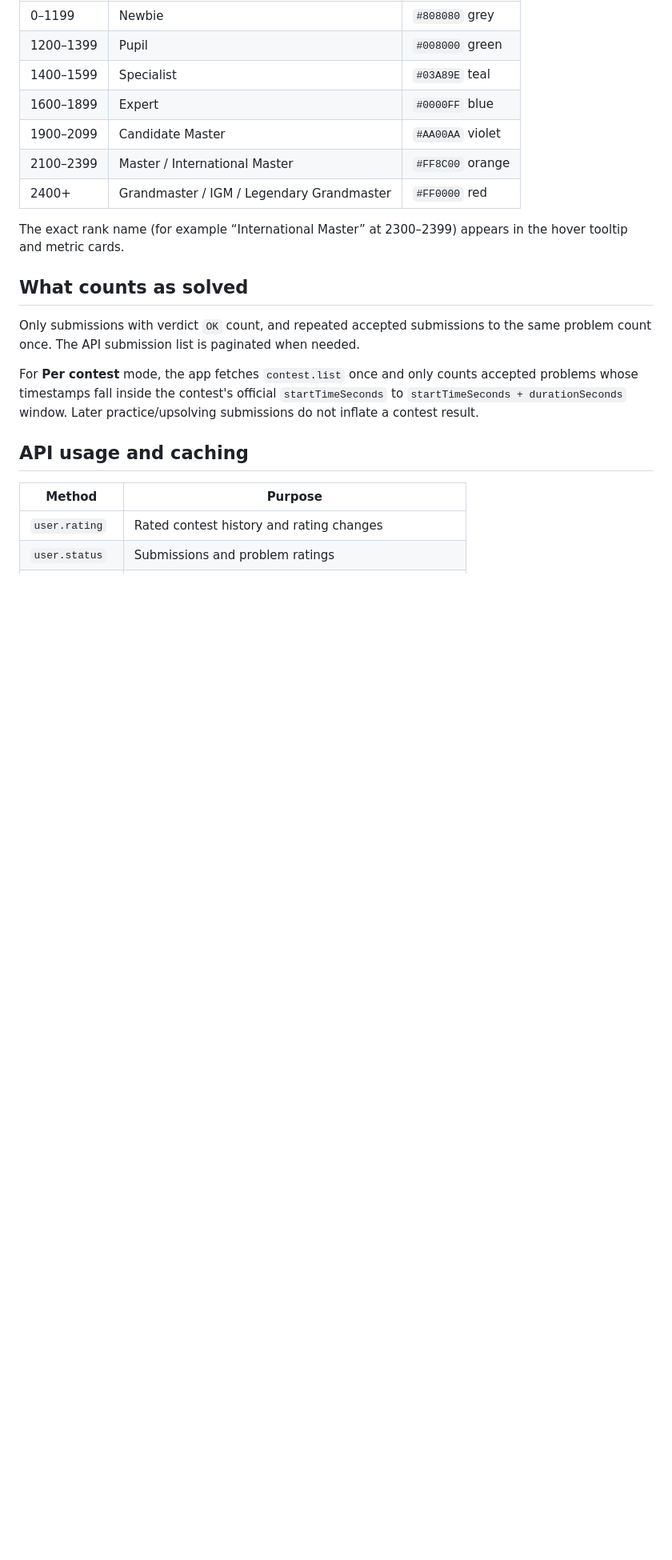
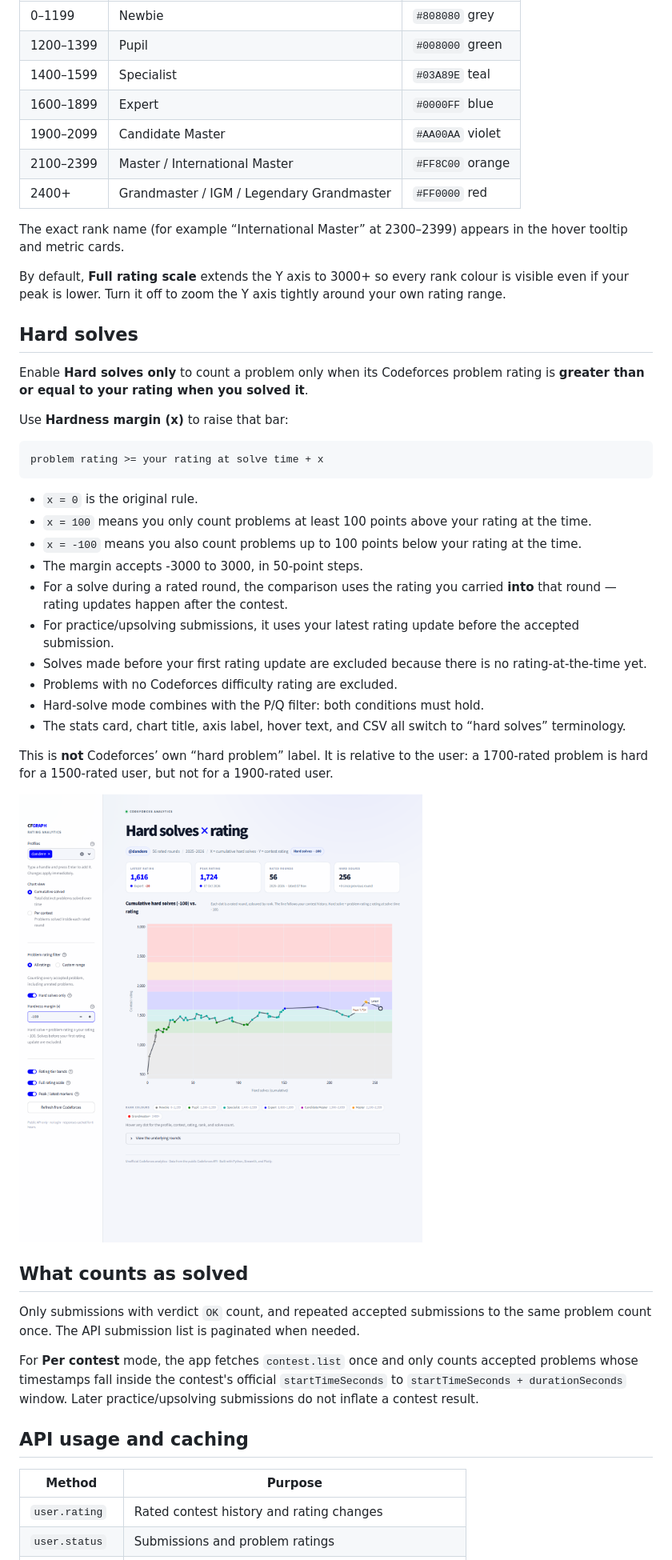
Before and after one commit to adithya-pdf/cfgraph, a Markdown page: README.md, the part around one of its changes. Shown at 80% size. Rendered like a GitHub page; pictures changed too: output/app_hard_solves.png (added); blank space fills up the shorter version.

````diff
--- a/README.md
+++ b/README.md
@@ -108,6 +113,44 @@ The dashboard uses the official Codeforces rank palette:
 
 The exact rank name (for example “International Master” at 2300–2399) appears
 in the hover tooltip and metric cards.
+
+By default, **Full rating scale** extends the Y axis to 3000+ so every rank
+colour is visible even if your peak is lower. Turn it off to zoom the Y axis
+tightly around your own rating range.
+
+## Hard solves
+
+Enable **Hard solves only** to count a problem only when its Codeforces problem
+rating is **greater than or equal to your rating when you solved it**.
+
+Use **Hardness margin (x)** to raise that bar:
+
+```text
+problem rating >= your rating at solve time + x
+```
+
+- `x = 0` is the original rule.
+- `x = 100` means you only count problems at least 100 points above your
+  rating at the time.
+- `x = -100` means you also count problems up to 100 points below your rating
+  at the time.
+- The margin accepts -3000 to 3000, in 50-point steps.
+- For a solve during a rated round, the comparison uses the rating you carried
+  **into** that round — rating updates happen after the contest.
+- For practice/upsolving submissions, it uses your latest rating update before
+  the accepted submission.
+- Solves made before your first rating update are excluded because there is no
+  rating-at-the-time yet.
+- Problems with no Codeforces difficulty rating are excluded.
+- Hard-solve mode combines with the P/Q filter: both conditions must hold.
+- The stats card, chart title, axis label, hover text, and CSV all switch to
+  “hard solves” terminology.
+
+This is **not** Codeforces’ own “hard problem” label. It is relative to the
+user: a 1700-rated problem is hard for a 1500-rated user, but not for a
+1900-rated user.
+
+![Hard solves with a -100 margin](output/app_hard_solves.png)
 
 ## What counts as solved
 
````
Also changed, not shown: other parts of README.md (+6 -1 lines), output/app_filtered.png, output/app_multi.png, output/app_per_contest.png, output/app_screenshot.png, output/sidebar_collapsed.png, 2 other files.
